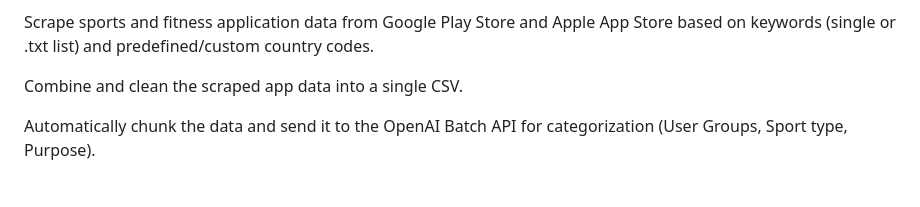
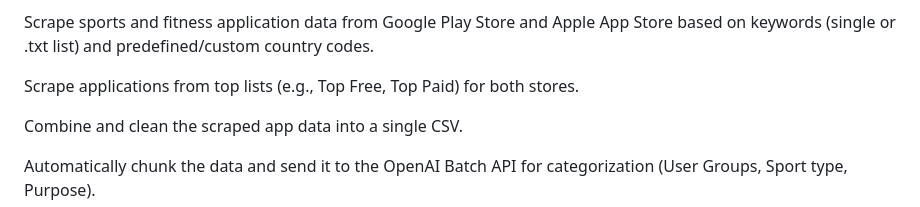
Before and after one commit to jukarjalainen/AICCSA---AI-tool-for-Collecting-and-Classifying-Sports-Applications, a Markdown page: .github/copilot-instructions.md, the part around the change. GitHub-like rendering; blank space fills up the shorter version.

Commit message:
feat: Add scraping functionality for top application lists in AI instructions

```diff
--- a/.github/copilot-instructions.md
+++ b/.github/copilot-instructions.md
@@ -4,6 +4,8 @@ Objective: Transform an existing CLI-based Node.js (scraping) and Python (OpenAI
 Core Functionality:
 
 Scrape sports and fitness application data from Google Play Store and Apple App Store based on keywords (single or .txt list) and predefined/custom country codes.
+
+Scrape applications from top lists (e.g., Top Free, Top Paid) for both stores.
 
 Combine and clean the scraped app data into a single CSV.
 
```
